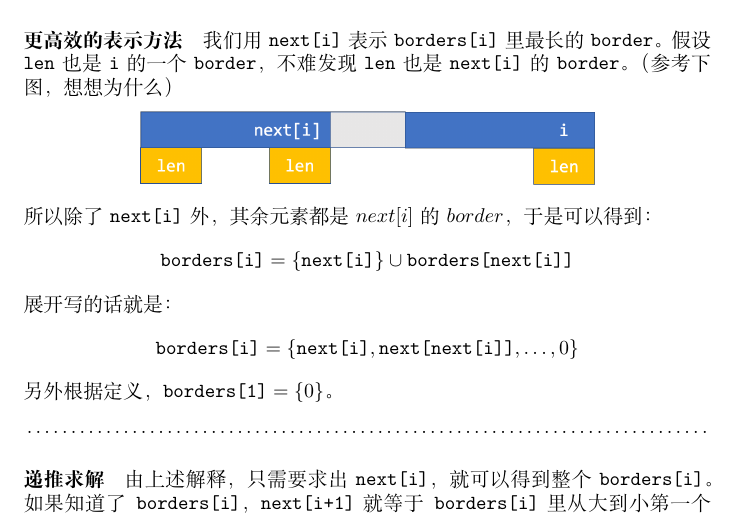
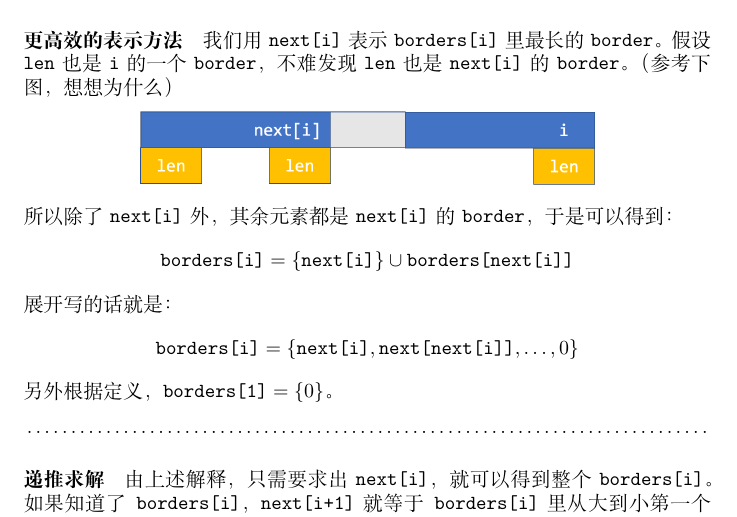
Before and after one commit to SamZhangQingChuan/Editorials, a LaTeX document (教程/字符串/KMP/src/1.tex): part of page 2 of 3, cut so that both start at the same text. Compiled offline with XeLaTeX.

Commit message:
minor fix

```diff
--- a/教程/字符串/KMP/src/1.tex
+++ b/教程/字符串/KMP/src/1.tex
@@ -55,7 +55,7 @@
 \includegraphics[width=8cm]{2.png}
 \end{center}
 
-所以除了 $\texttt{next[i]}$ 外，其余元素都是 $next[i]$ 的 $border$，于是可以得到：
+所以除了 $\texttt{next[i]}$ 外，其余元素都是 $\texttt{next[i]}$ 的 $\texttt{border}$，于是可以得到：
     $$\texttt{borders[i]} = \{\texttt{next[i]}\} \cup \texttt{borders[next[i]]}$$
 展开写的话就是：
     $$\texttt{borders[i]} = \{\texttt{next[i]},\texttt{next[next[i]]},\ldots,0\}$$
```
Also changed, not shown: 教程/字符串/KMP/KMP.pdf.
